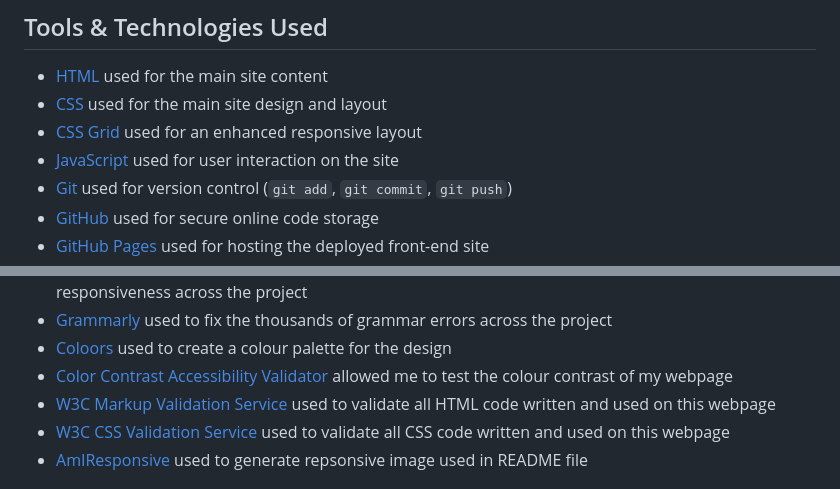
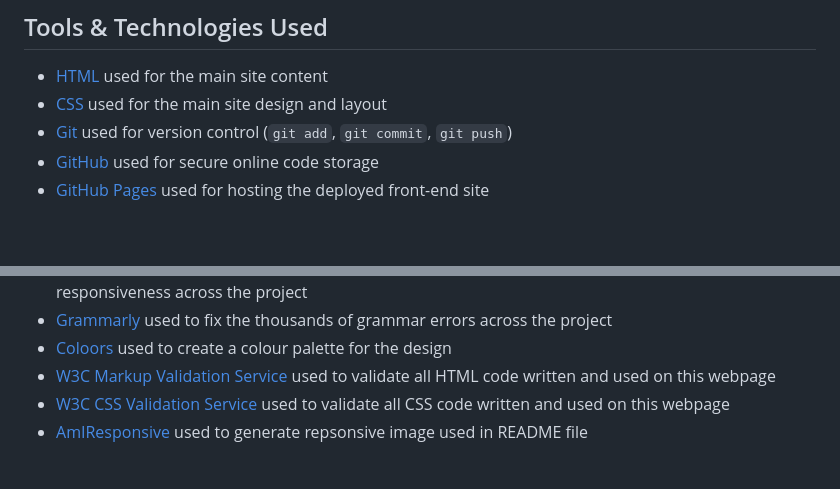
Before and after one commit to JakBul/1stMS, a Markdown page: README.md, 2 parts joined by grey strips. Rendered like a GitHub page; blank space fills up the shorter version.

```diff
--- a/README.md
+++ b/README.md
@@ -208,8 +208,6 @@ This is a fully responsive website that was designed mobile-first as this is the
 
 - [HTML](https://en.wikipedia.org/wiki/HTML) used for the main site content
 - [CSS](https://en.wikipedia.org/wiki/CSS) used for the main site design and layout
-- [CSS Grid](https://www.w3schools.com/css/css_grid.asp) used for an enhanced responsive layout
-- [JavaScript](https://www.javascript.com) used for user interaction on the site
 - [Git](https://git-scm.com) used for version control (`git add`, `git commit`, `git push`)
 - [GitHub](https://github.com) used for secure online code storage
 - [GitHub Pages](https://pages.github.com) used for hosting the deployed front-end site
@@ -221,7 +219,6 @@ This is a fully responsive website that was designed mobile-first as this is the
 - [Google Developer Tools](https://developers.google.com/web/tools/chrome-devtools) used as a primary method of fixing spacing issues, finding bugs, and testing responsiveness across the project
 - [Grammarly](https://www.grammarly.com/) used to fix the thousands of grammar errors across the project
 - [Coloors](https://coolors.co/) used to create a colour palette for the design
-- [Color Contrast Accessibility Validator](https://color.a11y.com/) allowed me to test the colour contrast of my webpage
 - [W3C Markup Validation Service](https://validator.w3.org/) used to validate all HTML code written and used on this webpage
 - [W3C CSS Validation Service](https://jigsaw.w3.org/css-validator/#validate_by_input) used to validate all CSS code written and used on this webpage
 - [AmIResponsive](http://ami.responsivedesign.is/) used to generate repsonsive image used in README file
```
Also changed, not shown: other parts of README.md (+15 -0 lines), assets/documentation/bug_in_gallery_2.png (added), assets/documentation/contrast_bug.png (added), assets/documentation/contrast_bug_0.png (added), 1 other file.
